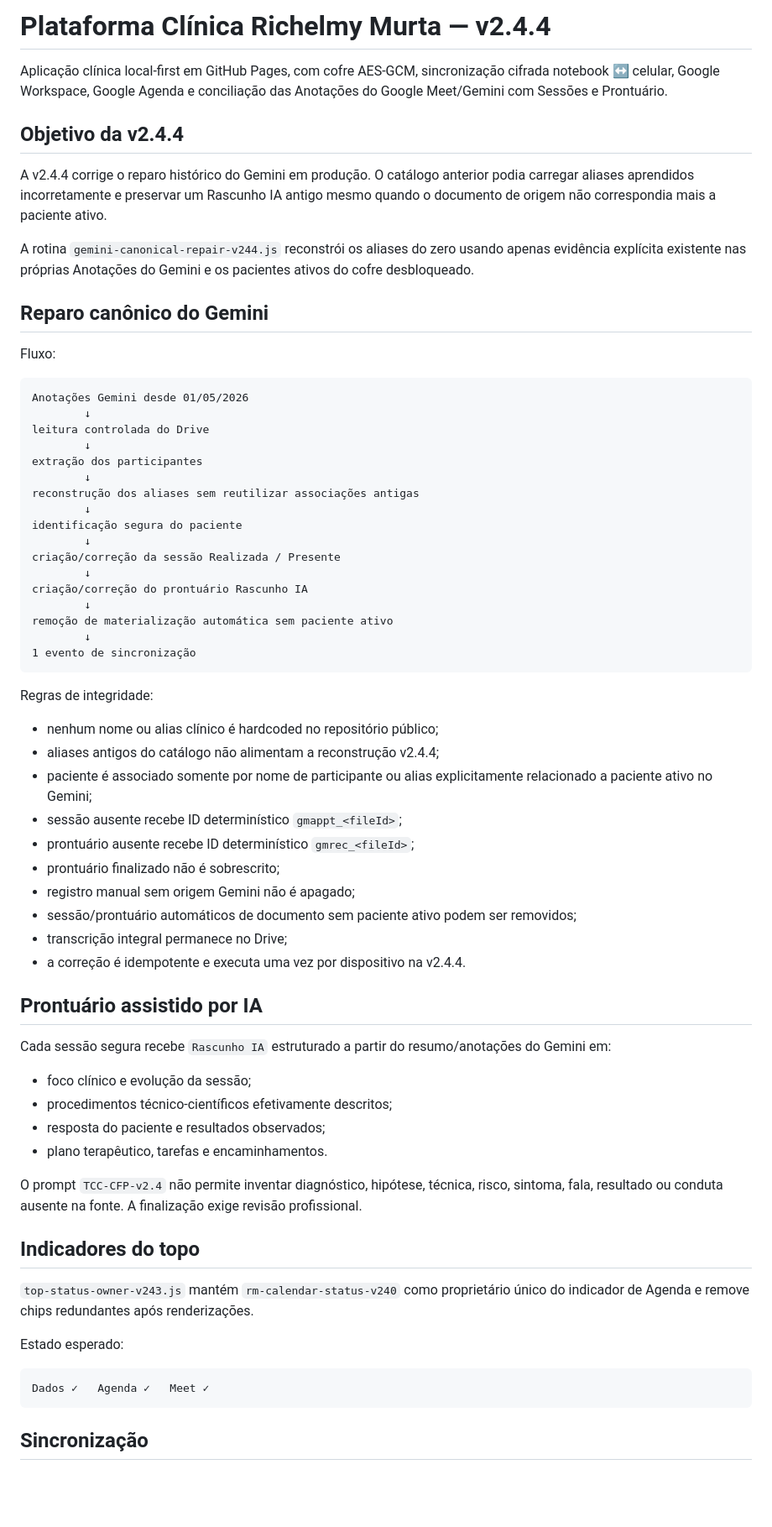
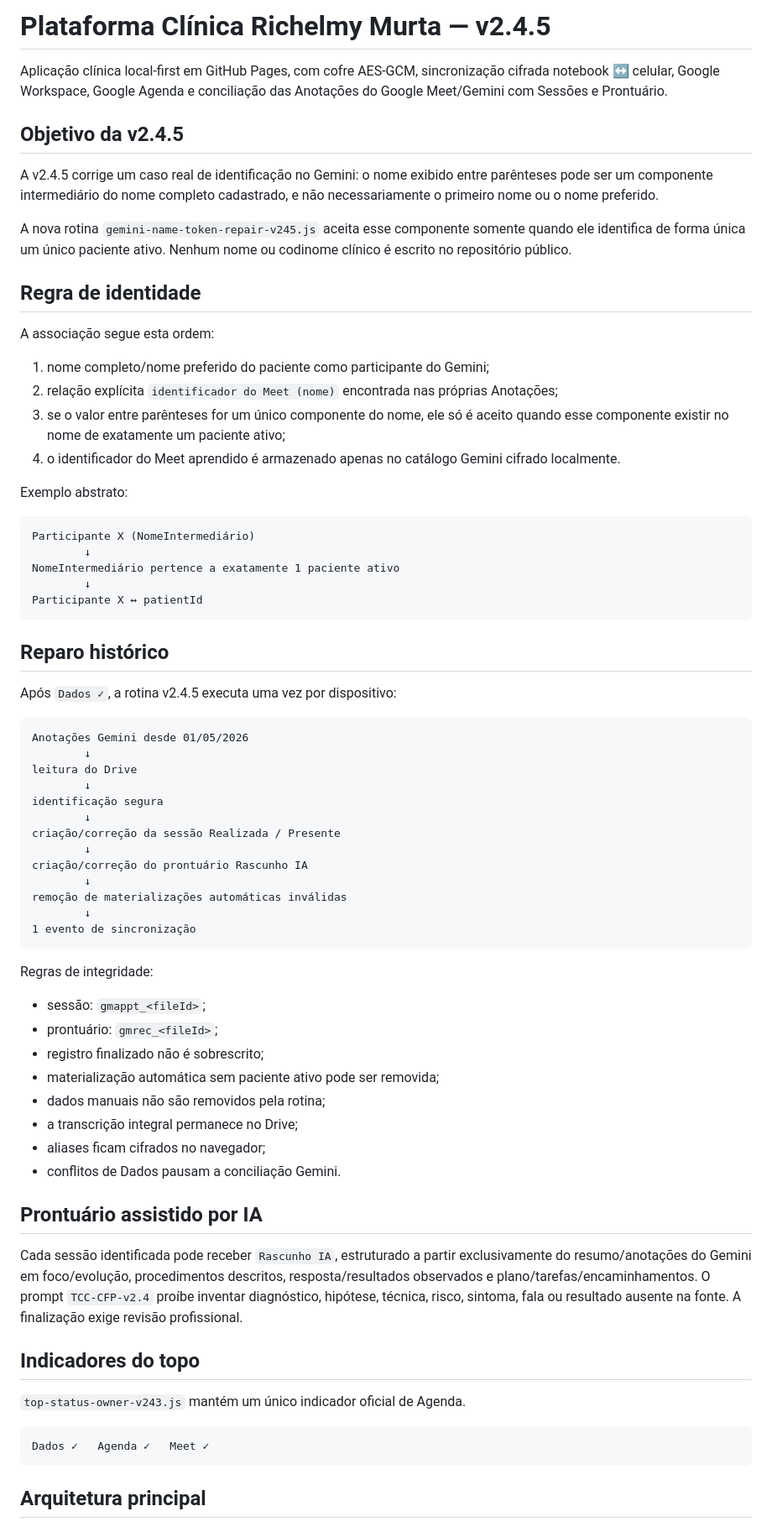
Before and after one commit to ricmurtapsicologia/plataforma.terapeutica, a Markdown page: README.md, the part around one of its changes. Shown at 84% size. GitHub-like rendering; blank space fills up the shorter version.

Commit message:
docs: documentar reparo por componente unico do nome

````diff
--- a/README.md
+++ b/README.md
@@ -1,70 +1,74 @@
-# Plataforma Clínica Richelmy Murta — v2.4.4
+# Plataforma Clínica Richelmy Murta — v2.4.5
 
 Aplicação clínica local-first em GitHub Pages, com cofre AES-GCM, sincronização cifrada notebook ↔ celular, Google Workspace, Google Agenda e conciliação das Anotações do Google Meet/Gemini com Sessões e Prontuário.
 
-## Objetivo da v2.4.4
+## Objetivo da v2.4.5
 
-A v2.4.4 corrige o reparo histórico do Gemini em produção. O catálogo anterior podia carregar aliases aprendidos incorretamente e preservar um Rascunho IA antigo mesmo quando o documento de origem não correspondia mais a paciente ativo.
+A v2.4.5 corrige um caso real de identificação no Gemini: o nome exibido entre parênteses pode ser um componente intermediário do nome completo cadastrado, e não necessariamente o primeiro nome ou o nome preferido.
 
-A rotina `gemini-canonical-repair-v244.js` reconstrói os aliases do zero usando apenas evidência explícita existente nas próprias Anotações do Gemini e os pacientes ativos do cofre desbloqueado.
+A nova rotina `gemini-name-token-repair-v245.js` aceita esse componente somente quando ele identifica de forma única um único paciente ativo. Nenhum nome ou codinome clínico é escrito no repositório público.
 
-## Reparo canônico do Gemini
+## Regra de identidade
 
-Fluxo:
+A associação segue esta ordem:
+
+1. nome completo/nome preferido do paciente como participante do Gemini;
+2. relação explícita `identificador do Meet (nome)` encontrada nas próprias Anotações;
+3. se o valor entre parênteses for um único componente do nome, ele só é aceito quando esse componente existir no nome de exatamente um paciente ativo;
+4. o identificador do Meet aprendido é armazenado apenas no catálogo Gemini cifrado localmente.
+
+Exemplo abstrato:
+
+```text
+Participante X (NomeIntermediário)
+        ↓
+NomeIntermediário pertence a exatamente 1 paciente ativo
+        ↓
+Participante X ↔ patientId
+```
+
+## Reparo histórico
+
+Após `Dados ✓`, a rotina v2.4.5 executa uma vez por dispositivo:
 
 ```text
 Anotações Gemini desde 01/05/2026
         ↓
-leitura controlada do Drive
+leitura do Drive
         ↓
-extração dos participantes
-        ↓
-reconstrução dos aliases sem reutilizar associações antigas
-        ↓
-identificação segura do paciente
+identificação segura
         ↓
 criação/correção da sessão Realizada / Presente
         ↓
 criação/correção do prontuário Rascunho IA
         ↓
-remoção de materialização automática sem paciente ativo
+remoção de materializações automáticas inválidas
         ↓
 1 evento de sincronização
 ```
 
 Regras de integridade:
 
-- nenhum nome ou alias clínico é hardcoded no repositório público;
-- aliases antigos do catálogo não alimentam a reconstrução v2.4.4;
-- paciente é associado somente por nome de participante ou alias explicitamente relacionado a paciente ativo no Gemini;
-- sessão ausente recebe ID determinístico `gmappt_<fileId>`;
-- prontuário ausente recebe ID determinístico `gmrec_<fileId>`;
-- prontuário finalizado não é sobrescrito;
-- registro manual sem origem Gemini não é apagado;
-- sessão/prontuário automáticos de documento sem paciente ativo podem ser removidos;
-- transcrição integral permanece no Drive;
-- a correção é idempotente e executa uma vez por dispositivo na v2.4.4.
+- sessão: `gmappt_<fileId>`;
+- prontuário: `gmrec_<fileId>`;
+- registro finalizado não é sobrescrito;
+- materialização automática sem paciente ativo pode ser removida;
+- dados manuais não são removidos pela rotina;
+- a transcrição integral permanece no Drive;
+- aliases ficam cifrados no navegador;
+- conflitos de Dados pausam a conciliação Gemini.
 
 ## Prontuário assistido por IA
 
-Cada sessão segura recebe `Rascunho IA` estruturado a partir do resumo/anotações do Gemini em:
-
-- foco clínico e evolução da sessão;
-- procedimentos técnico-científicos efetivamente descritos;
-- resposta do paciente e resultados observados;
-- plano terapêutico, tarefas e encaminhamentos.
-
-O prompt `TCC-CFP-v2.4` não permite inventar diagnóstico, hipótese, técnica, risco, sintoma, fala, resultado ou conduta ausente na fonte. A finalização exige revisão profissional.
+Cada sessão identificada pode receber `Rascunho IA`, estruturado a partir exclusivamente do resumo/anotações do Gemini em foco/evolução, procedimentos descritos, resposta/resultados observados e plano/tarefas/encaminhamentos. O prompt `TCC-CFP-v2.4` proíbe inventar diagnóstico, hipótese, técnica, risco, sintoma, fala ou resultado ausente na fonte. A finalização exige revisão profissional.
 
 ## Indicadores do topo
 
-`top-status-owner-v243.js` mantém `rm-calendar-status-v240` como proprietário único do indicador de Agenda e remove chips redundantes após renderizações.
-
-Estado esperado:
+`top-status-owner-v243.js` mantém um único indicador oficial de Agenda.
 
 ```text
 Dados ✓   Agenda ✓   Meet ✓
 ```
 
-## Sincronização
+## Arquitetura principal
 
````
Also changed, not shown: other parts of README.md (+14 -40 lines).
